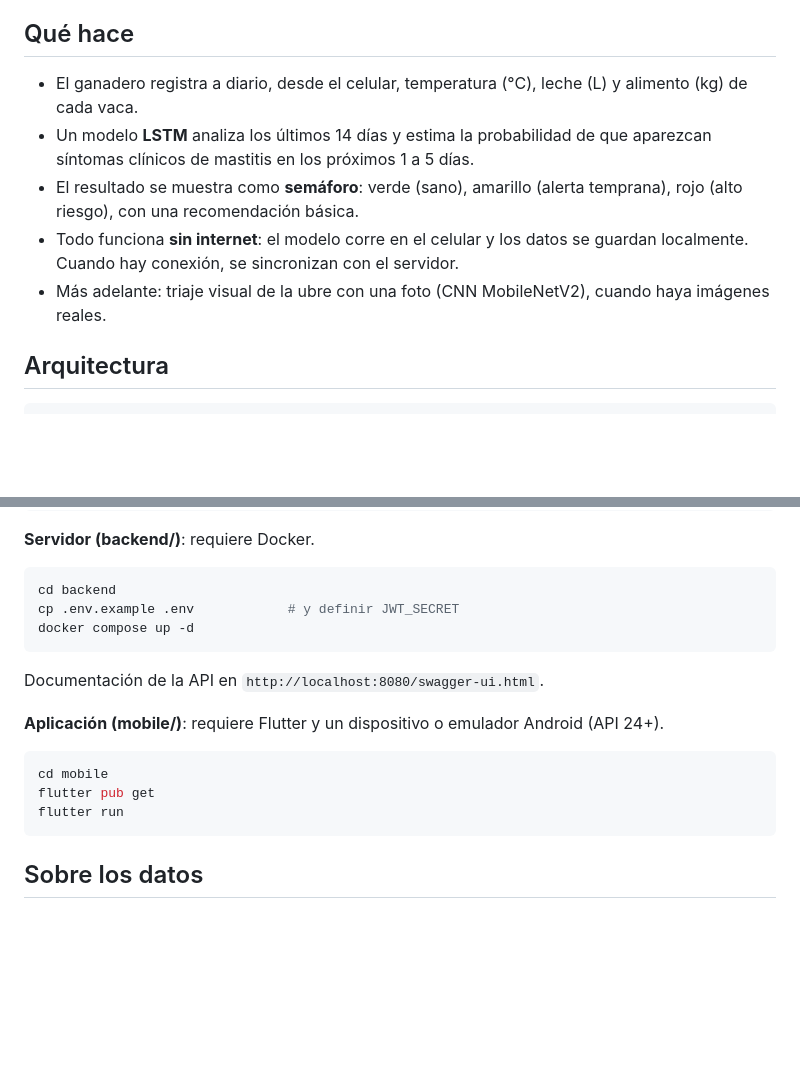
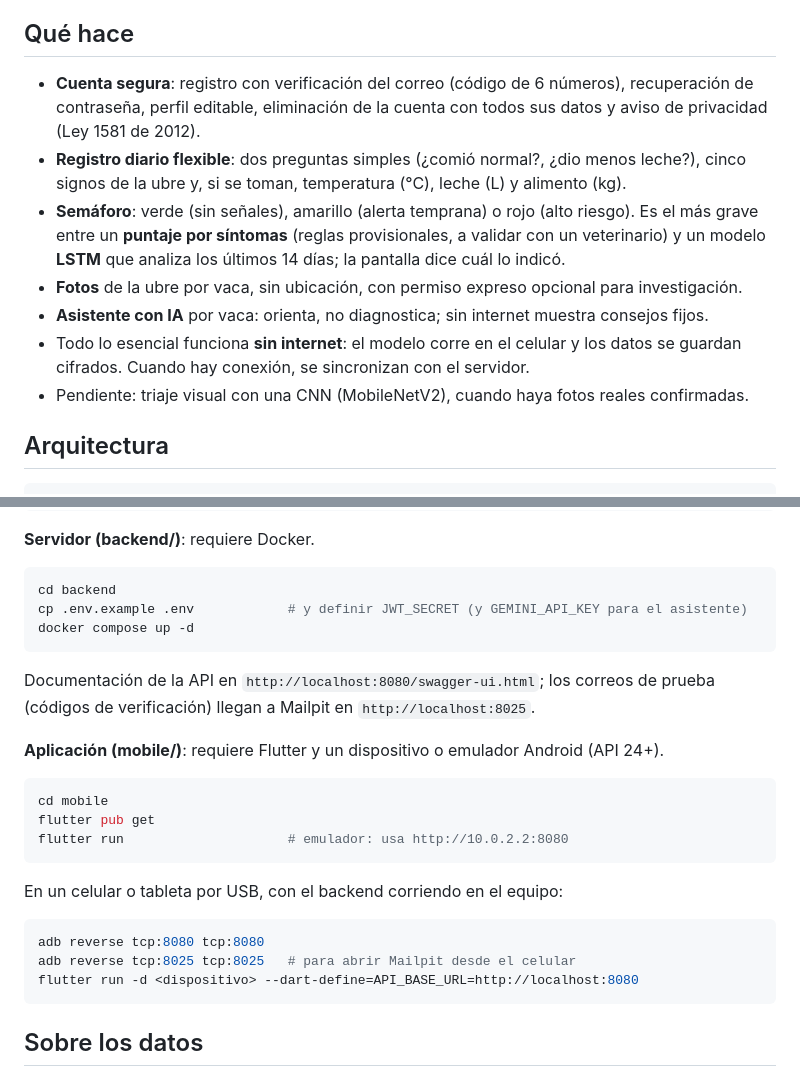
Before and after one commit to Pipemora1324/Agrovet, a Markdown page: README.md, 2 parts joined by grey strips. Drawn GitHub-style; blank space fills up the shorter version.

Commit message:
actualiza el README con la cuenta, el registro flexible, las fotos y el asistente

````diff
--- a/README.md
+++ b/README.md
@@ -17,14 +17,19 @@ suele haber señales sutiles: sube un poco la temperatura, baja la leche y la va
 
 ## Qué hace
 
-- El ganadero registra a diario, desde el celular, temperatura (°C), leche (L) y alimento (kg) de cada vaca.
-- Un modelo **LSTM** analiza los últimos 14 días y estima la probabilidad de que aparezcan
-  síntomas clínicos de mastitis en los próximos 1 a 5 días.
-- El resultado se muestra como **semáforo**: verde (sano), amarillo (alerta temprana), rojo (alto riesgo),
-  con una recomendación básica.
-- Todo funciona **sin internet**: el modelo corre en el celular y los datos se guardan localmente.
-  Cuando hay conexión, se sincronizan con el servidor.
-- Más adelante: triaje visual de la ubre con una foto (CNN MobileNetV2), cuando haya imágenes reales.
+- **Cuenta segura**: registro con verificación del correo (código de 6 números), recuperación de
+  contraseña, perfil editable, eliminación de la cuenta con todos sus datos y aviso de privacidad
+  (Ley 1581 de 2012).
+- **Registro diario flexible**: dos preguntas simples (¿comió normal?, ¿dio menos leche?), cinco signos
+  de la ubre y, si se toman, temperatura (°C), leche (L) y alimento (kg).
+- **Semáforo**: verde (sin señales), amarillo (alerta temprana) o rojo (alto riesgo). Es el más grave
+  entre un **puntaje por síntomas** (reglas provisionales, a validar con un veterinario) y un modelo
+  **LSTM** que analiza los últimos 14 días; la pantalla dice cuál lo indicó.
+- **Fotos** de la ubre por vaca, sin ubicación, con permiso expreso opcional para investigación.
+- **Asistente con IA** por vaca: orienta, no diagnostica; sin internet muestra consejos fijos.
+- Todo lo esencial funciona **sin internet**: el modelo corre en el celular y los datos se guardan
+  cifrados. Cuando hay conexión, se sincronizan con el servidor.
+- Pendiente: triaje visual con una CNN (MobileNetV2), cuando haya fotos reales confirmadas.
 
 ## Arquitectura
 
@@ -78,18 +83,27 @@ python src/export_test_vectors.py
 
 ```bash
 cd backend
-cp .env.example .env            # y definir JWT_SECRET
+cp .env.example .env            # y definir JWT_SECRET (y GEMINI_API_KEY para el asistente)
 docker compose up -d
 ```
 
-Documentación de la API en `http://localhost:8080/swagger-ui.html`.
+Documentación de la API en `http://localhost:8080/swagger-ui.html`; los correos de prueba (códigos de
+verificación) llegan a Mailpit en `http://localhost:8025`.
 
 **Aplicación (mobile/)**: requiere Flutter y un dispositivo o emulador Android (API 24+).
 
 ```bash
 cd mobile
 flutter pub get
-flutter run
+flutter run                     # emulador: usa http://10.0.2.2:8080
+```
+
+En un celular o tableta por USB, con el backend corriendo en el equipo:
+
+```bash
+adb reverse tcp:8080 tcp:8080
+adb reverse tcp:8025 tcp:8025   # para abrir Mailpit desde el celular
+flutter run -d <dispositivo> --dart-define=API_BASE_URL=http://localhost:8080
 ```
 
 ## Sobre los datos
````
